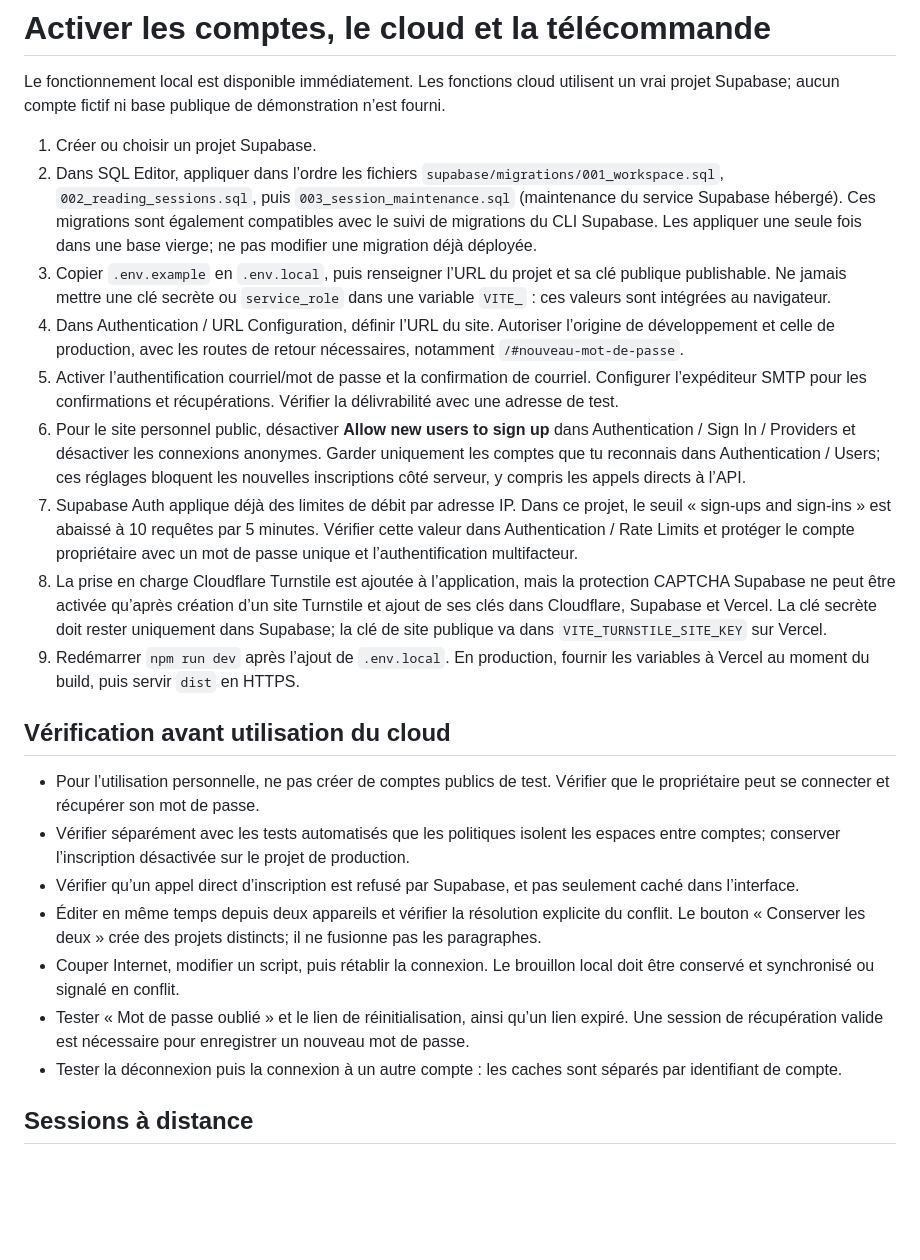
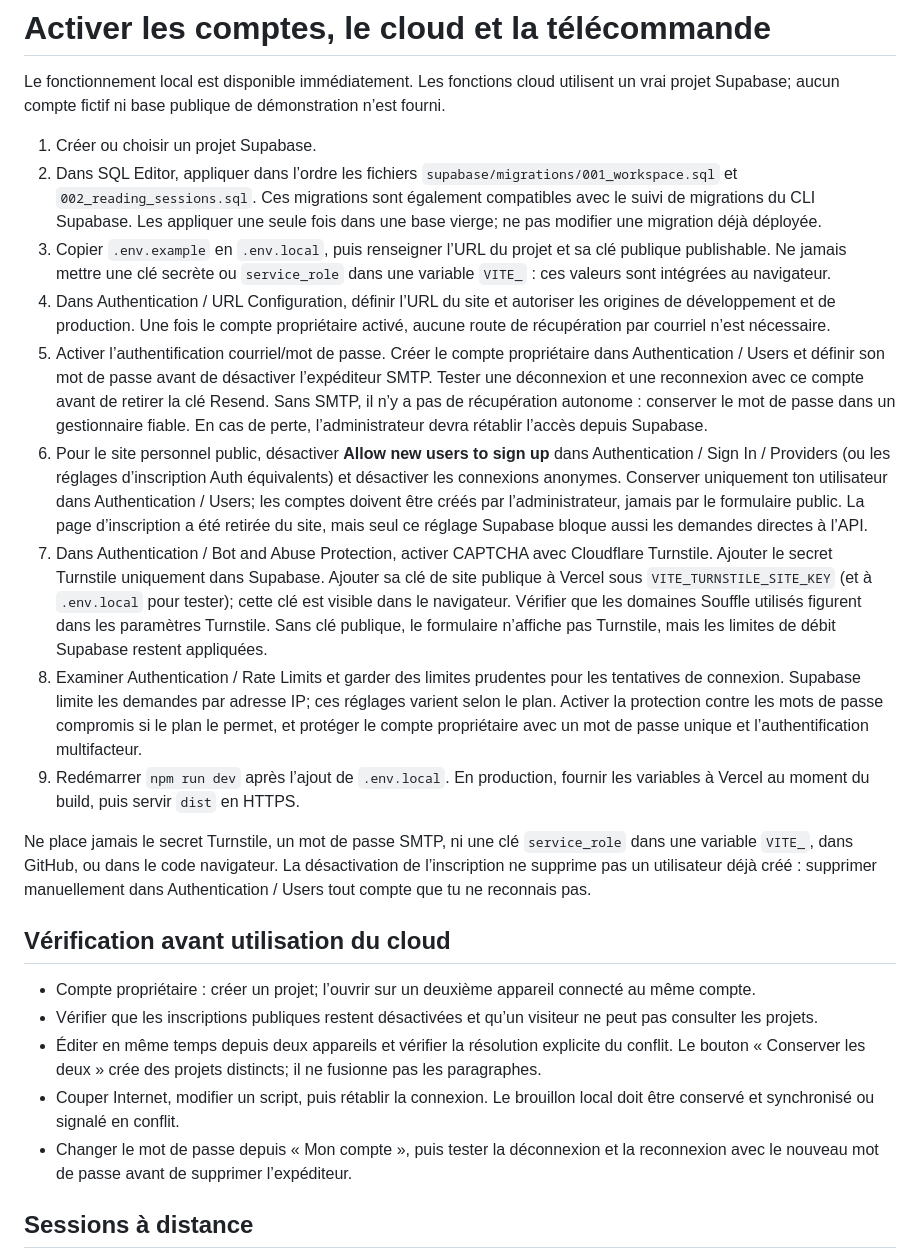
Before and after one commit to mach3t389/Souffle, a Markdown page: docs/CONFIGURATION.md, the part around one of its changes. GitHub-like rendering; blank space fills up the shorter version.

Commit message:
Document single-user sign-in and remove email recovery

```diff
--- a/docs/CONFIGURATION.md
+++ b/docs/CONFIGURATION.md
@@ -3,24 +3,24 @@
 Le fonctionnement local est disponible immédiatement. Les fonctions cloud utilisent un vrai projet Supabase; aucun compte fictif ni base publique de démonstration n’est fourni.
 
 1. Créer ou choisir un projet Supabase.
-2. Dans SQL Editor, appliquer dans l’ordre les fichiers `supabase/migrations/001_workspace.sql`, `002_reading_sessions.sql`, puis `003_session_maintenance.sql` (maintenance du service Supabase hébergé). Ces migrations sont également compatibles avec le suivi de migrations du CLI Supabase. Les appliquer une seule fois dans une base vierge; ne pas modifier une migration déjà déployée.
+2. Dans SQL Editor, appliquer dans l’ordre les fichiers `supabase/migrations/001_workspace.sql` et `002_reading_sessions.sql`. Ces migrations sont également compatibles avec le suivi de migrations du CLI Supabase. Les appliquer une seule fois dans une base vierge; ne pas modifier une migration déjà déployée.
 3. Copier `.env.example` en `.env.local`, puis renseigner l’URL du projet et sa clé publique publishable. Ne jamais mettre une clé secrète ou `service_role` dans une variable `VITE_` : ces valeurs sont intégrées au navigateur.
-4. Dans Authentication / URL Configuration, définir l’URL du site. Autoriser l’origine de développement et celle de production, avec les routes de retour nécessaires, notamment `/#nouveau-mot-de-passe`.
-5. Activer l’authentification courriel/mot de passe et la confirmation de courriel. Configurer l’expéditeur SMTP pour les confirmations et récupérations. Vérifier la délivrabilité avec une adresse de test.
-6. Pour le site personnel public, désactiver **Allow new users to sign up** dans Authentication / Sign In / Providers et désactiver les connexions anonymes. Garder uniquement les comptes que tu reconnais dans Authentication / Users; ces réglages bloquent les nouvelles inscriptions côté serveur, y compris les appels directs à l’API.
-7. Supabase Auth applique déjà des limites de débit par adresse IP. Dans ce projet, le seuil « sign-ups and sign-ins » est abaissé à 10 requêtes par 5 minutes. Vérifier cette valeur dans Authentication / Rate Limits et protéger le compte propriétaire avec un mot de passe unique et l’authentification multifacteur.
-8. La prise en charge Cloudflare Turnstile est ajoutée à l’application, mais la protection CAPTCHA Supabase ne peut être activée qu’après création d’un site Turnstile et ajout de ses clés dans Cloudflare, Supabase et Vercel. La clé secrète doit rester uniquement dans Supabase; la clé de site publique va dans `VITE_TURNSTILE_SITE_KEY` sur Vercel.
+4. Dans Authentication / URL Configuration, définir l’URL du site et autoriser les origines de développement et de production. Une fois le compte propriétaire activé, aucune route de récupération par courriel n’est nécessaire.
+5. Activer l’authentification courriel/mot de passe. Créer le compte propriétaire dans Authentication / Users et définir son mot de passe avant de désactiver l’expéditeur SMTP. Tester une déconnexion et une reconnexion avec ce compte avant de retirer la clé Resend. Sans SMTP, il n’y a pas de récupération autonome : conserver le mot de passe dans un gestionnaire fiable. En cas de perte, l’administrateur devra rétablir l’accès depuis Supabase.
+6. Pour le site personnel public, désactiver **Allow new users to sign up** dans Authentication / Sign In / Providers (ou les réglages d’inscription Auth équivalents) et désactiver les connexions anonymes. Conserver uniquement ton utilisateur dans Authentication / Users; les comptes doivent être créés par l’administrateur, jamais par le formulaire public. La page d’inscription a été retirée du site, mais seul ce réglage Supabase bloque aussi les demandes directes à l’API.
+7. Dans Authentication / Bot and Abuse Protection, activer CAPTCHA avec Cloudflare Turnstile. Ajouter le secret Turnstile uniquement dans Supabase. Ajouter sa clé de site publique à Vercel sous `VITE_TURNSTILE_SITE_KEY` (et à `.env.local` pour tester); cette clé est visible dans le navigateur. Vérifier que les domaines Souffle utilisés figurent dans les paramètres Turnstile. Sans clé publique, le formulaire n’affiche pas Turnstile, mais les limites de débit Supabase restent appliquées.
+8. Examiner Authentication / Rate Limits et garder des limites prudentes pour les tentatives de connexion. Supabase limite les demandes par adresse IP; ces réglages varient selon le plan. Activer la protection contre les mots de passe compromis si le plan le permet, et protéger le compte propriétaire avec un mot de passe unique et l’authentification multifacteur.
 9. Redémarrer `npm run dev` après l’ajout de `.env.local`. En production, fournir les variables à Vercel au moment du build, puis servir `dist` en HTTPS.
+
+Ne place jamais le secret Turnstile, un mot de passe SMTP, ni une clé `service_role` dans une variable `VITE_`, dans GitHub, ou dans le code navigateur. La désactivation de l’inscription ne supprime pas un utilisateur déjà créé : supprimer manuellement dans Authentication / Users tout compte que tu ne reconnais pas.
 
 ## Vérification avant utilisation du cloud
 
-- Pour l’utilisation personnelle, ne pas créer de comptes publics de test. Vérifier que le propriétaire peut se connecter et récupérer son mot de passe.
-- Vérifier séparément avec les tests automatisés que les politiques isolent les espaces entre comptes; conserver l’inscription désactivée sur le projet de production.
-- Vérifier qu’un appel direct d’inscription est refusé par Supabase, et pas seulement caché dans l’interface.
+- Compte propriétaire : créer un projet; l’ouvrir sur un deuxième appareil connecté au même compte.
+- Vérifier que les inscriptions publiques restent désactivées et qu’un visiteur ne peut pas consulter les projets.
 - Éditer en même temps depuis deux appareils et vérifier la résolution explicite du conflit. Le bouton « Conserver les deux » crée des projets distincts; il ne fusionne pas les paragraphes.
 - Couper Internet, modifier un script, puis rétablir la connexion. Le brouillon local doit être conservé et synchronisé ou signalé en conflit.
-- Tester « Mot de passe oublié » et le lien de réinitialisation, ainsi qu’un lien expiré. Une session de récupération valide est nécessaire pour enregistrer un nouveau mot de passe.
-- Tester la déconnexion puis la connexion à un autre compte : les caches sont séparés par identifiant de compte.
+- Changer le mot de passe depuis « Mon compte », puis tester la déconnexion et la reconnexion avec le nouveau mot de passe avant de supprimer l’expéditeur.
 
 ## Sessions à distance
 
```
Also changed, not shown: other parts of docs/CONFIGURATION.md (+4 -19 lines).
